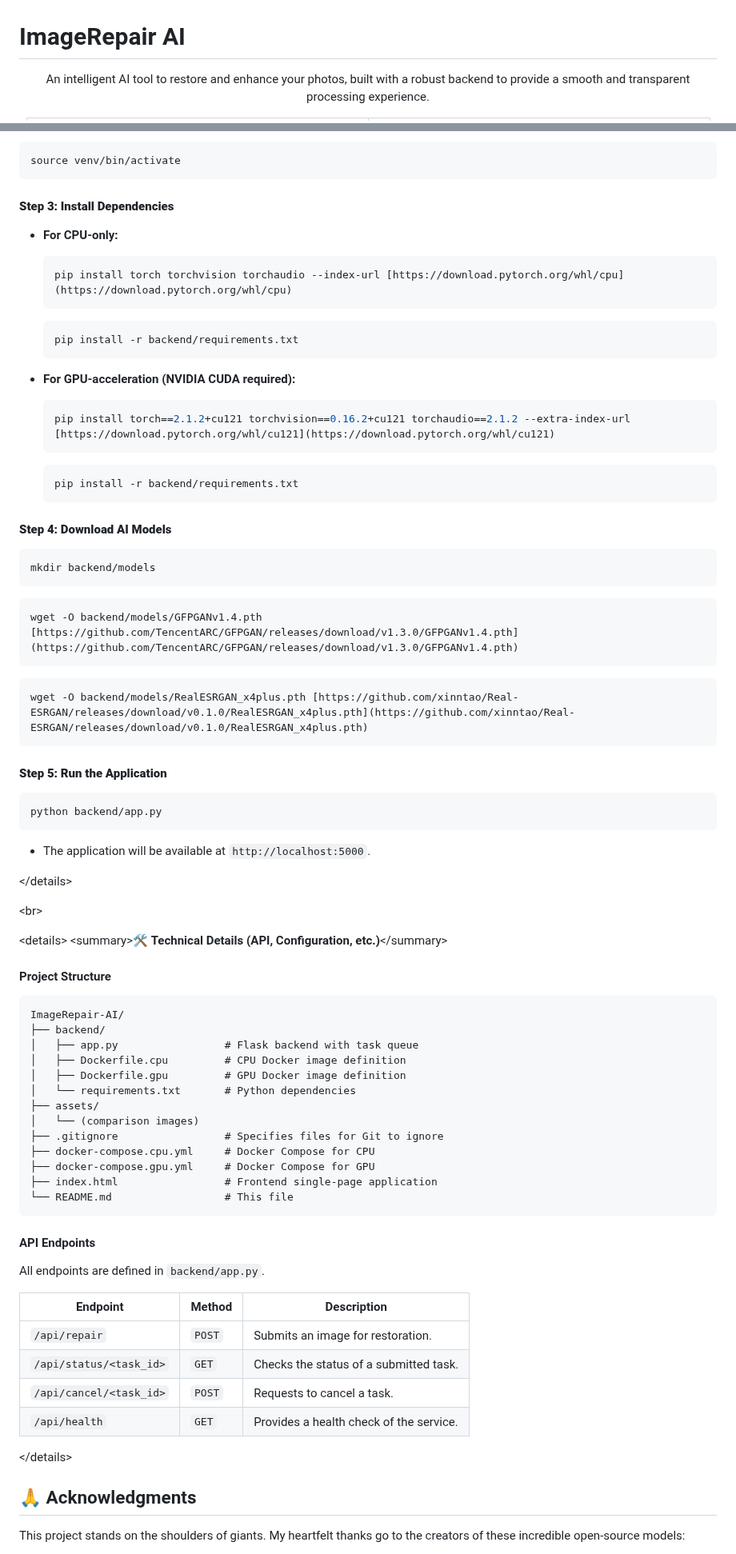
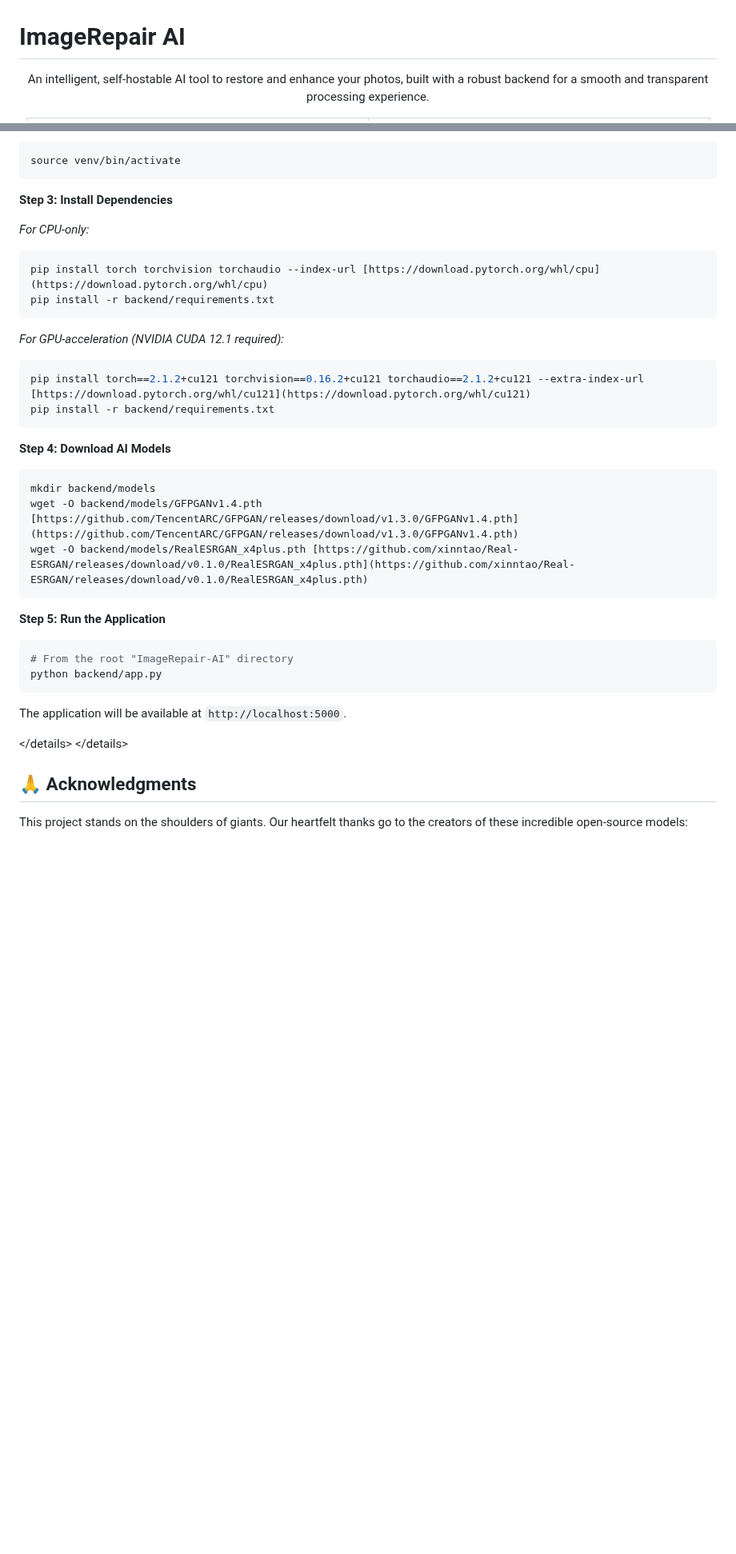
Before and after one commit to diandiancha/ImageRepair-AI, a Markdown page: README.md, 2 parts joined by grey strips. Shown at 80% size. GitHub-like rendering; blank space fills up the shorter version.

````diff
--- a/README.md
+++ b/README.md
@@ -1,7 +1,7 @@
 # ImageRepair AI
 
 <div align="center">
-  <p>An intelligent AI tool to restore and enhance your photos, built with a robust backend to provide a smooth and transparent processing experience.</p>
+  <p>An intelligent, self-hostable AI tool to restore and enhance your photos, built with a robust backend for a smooth and transparent processing experience.</p>
 </div>
 
 <div align="center">
@@ -110,89 +121,43 @@ venv\Scripts\activate
 source venv/bin/activate
 ```
 
-#### **Step 3: Install Dependencies**
+**Step 3: Install Dependencies**
 
-  - **For CPU-only:**
+*For CPU-only:*
 
-    ```bash
-    pip install torch torchvision torchaudio --index-url [https://download.pytorch.org/whl/cpu](https://download.pytorch.org/whl/cpu)
-    ```
+```bash
+pip install torch torchvision torchaudio --index-url [https://download.pytorch.org/whl/cpu](https://download.pytorch.org/whl/cpu)
+pip install -r backend/requirements.txt
+```
 
-    ```bash
-    pip install -r backend/requirements.txt
-    ```
+*For GPU-acceleration (NVIDIA CUDA 12.1 required):*
 
-  - **For GPU-acceleration (NVIDIA CUDA required):**
+```bash
+pip install torch==2.1.2+cu121 torchvision==0.16.2+cu121 torchaudio==2.1.2+cu121 --extra-index-url [https://download.pytorch.org/whl/cu121](https://download.pytorch.org/whl/cu121)
+pip install -r backend/requirements.txt
+```
 
-    ```bash
-    pip install torch==2.1.2+cu121 torchvision==0.16.2+cu121 torchaudio==2.1.2 --extra-index-url [https://download.pytorch.org/whl/cu121](https://download.pytorch.org/whl/cu121)
-    ```
-
-    ```bash
-    pip install -r backend/requirements.txt
-    ```
-
-#### **Step 4: Download AI Models**
+**Step 4: Download AI Models**
 
 ```bash
 mkdir backend/models
-```
-
-```bash
 wget -O backend/models/GFPGANv1.4.pth [https://github.com/TencentARC/GFPGAN/releases/download/v1.3.0/GFPGANv1.4.pth](https://github.com/TencentARC/GFPGAN/releases/download/v1.3.0/GFPGANv1.4.pth)
-```
-
-```bash
 wget -O backend/models/RealESRGAN_x4plus.pth [https://github.com/xinntao/Real-ESRGAN/releases/download/v0.1.0/RealESRGAN_x4plus.pth](https://github.com/xinntao/Real-ESRGAN/releases/download/v0.1.0/RealESRGAN_x4plus.pth)
 ```
 
-#### **Step 5: Run the Application**
+**Step 5: Run the Application**
 
 ```bash
+# From the root "ImageRepair-AI" directory
 python backend/app.py
 ```
 
-  - The application will be available at `http://localhost:5000`.
+The application will be available at `http://localhost:5000`.
 
 \</details\>
-
-\<br\>
-
-\<details\>
-\<summary\>🛠️ **Technical Details (API, Configuration, etc.)**\</summary\>
-
-#### Project Structure
-
-```
-ImageRepair-AI/
-├── backend/
-│   ├── app.py                 # Flask backend with task queue
-│   ├── Dockerfile.cpu         # CPU Docker image definition
-│   ├── Dockerfile.gpu         # GPU Docker image definition
-│   └── requirements.txt       # Python dependencies
-├── assets/
-│   └── (comparison images)
-├── .gitignore                 # Specifies files for Git to ignore
-├── docker-compose.cpu.yml     # Docker Compose for CPU
-├── docker-compose.gpu.yml     # Docker Compose for GPU
-├── index.html                 # Frontend single-page application
-└── README.md                  # This file
-```
-
-#### API Endpoints
-
-All endpoints are defined in `backend/app.py`.
-
-| Endpoint | Method | Description |
-|---|---|---|
-| `/api/repair` | `POST` | Submits an image for restoration. |
-| `/api/status/<task_id>`| `GET` | Checks the status of a submitted task. |
-| `/api/cancel/<task_id>`| `POST` | Requests to cancel a task. |
-| `/api/health` | `GET` | Provides a health check of the service. |
-
 \</details\>
 
 ## 🙏 Acknowledgments
 
-This project stands on the shoulders of giants. My heartfelt thanks go to the creators of these incredible open-source models:
+This project stands on the shoulders of giants. Our heartfelt thanks go to the creators of these incredible open-source models:
 
````
Also changed, not shown: other parts of README.md (+68 -57 lines).
